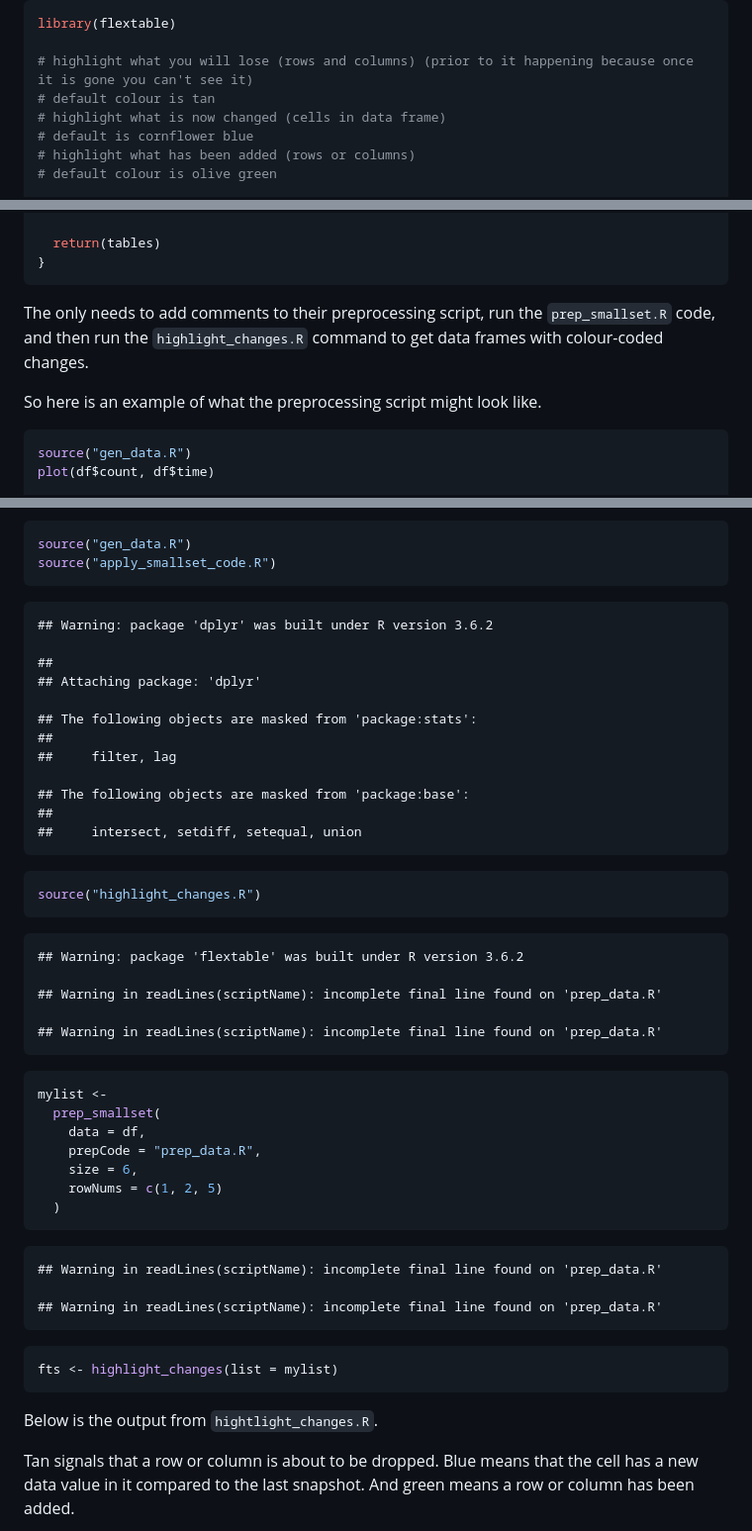
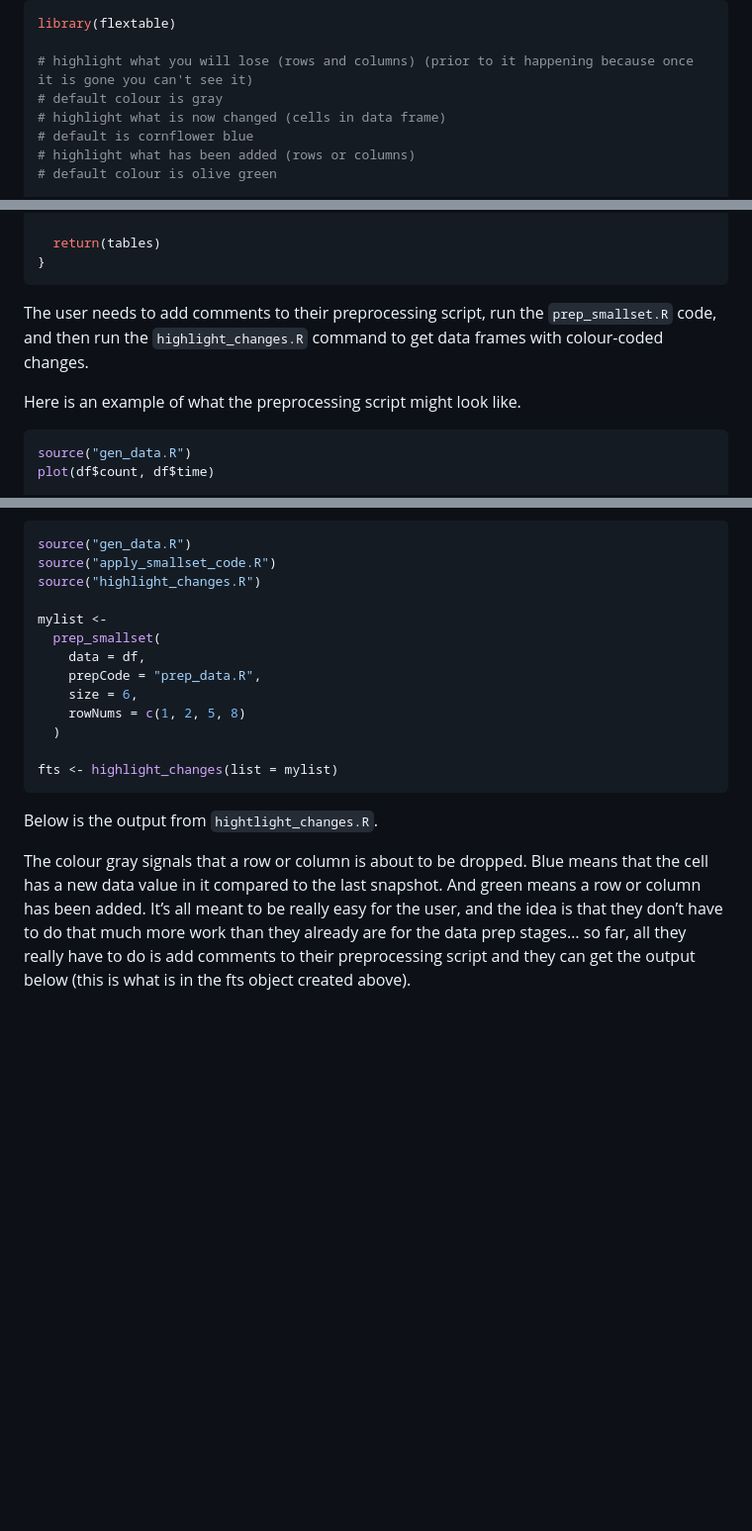
Before and after one commit to lydialucchesi/smallsets, a Markdown page: README.md, 3 parts joined by grey strips. Shown at 99% size. Rendered like a GitHub page; blank space fills up the shorter version.

````diff
--- a/README.md
+++ b/README.md
@@ -320,7 +321,7 @@ Below is the `highlight_changes.R` function.
 library(flextable)
 
 # highlight what you will lose (rows and columns) (prior to it happening because once it is gone you can't see it)
-# default colour is tan
+# default colour is gray
 # highlight what is now changed (cells in data frame)
 # default is cornflower blue
 # highlight what has been added (rows or columns)
@@ -415,11 +416,11 @@ highlight_changes <- function(list) {
 }
 ```
 
-The only needs to add comments to their preprocessing script, run the
+The user needs to add comments to their preprocessing script, run the
 `prep_smallset.R` code, and then run the `highlight_changes.R` command
 to get data frames with colour-coded changes.
 
-So here is an example of what the preprocessing script might look like.
+Here is an example of what the preprocessing script might look like.
 
 ``` r
 source("gen_data.R")
@@ -451,52 +452,27 @@ like included in the smallset.
 ``` r
 source("gen_data.R")
 source("apply_smallset_code.R")
-```
+source("highlight_changes.R")
 
-    ## Warning: package 'dplyr' was built under R version 3.6.2
-
-    ##
-    ## Attaching package: 'dplyr'
-
-    ## The following objects are masked from 'package:stats':
-    ##
-    ##     filter, lag
-
-    ## The following objects are masked from 'package:base':
-    ##
-    ##     intersect, setdiff, setequal, union
-
-``` r
-source("highlight_changes.R")
-```
-
-    ## Warning: package 'flextable' was built under R version 3.6.2
-
-    ## Warning in readLines(scriptName): incomplete final line found on 'prep_data.R'
-
-    ## Warning in readLines(scriptName): incomplete final line found on 'prep_data.R'
-
-``` r
 mylist <-
   prep_smallset(
     data = df,
     prepCode = "prep_data.R",
     size = 6,
-    rowNums = c(1, 2, 5)
+    rowNums = c(1, 2, 5, 8)
   )
-```
 
-    ## Warning in readLines(scriptName): incomplete final line found on 'prep_data.R'
-
-    ## Warning in readLines(scriptName): incomplete final line found on 'prep_data.R'
-
-``` r
 fts <- highlight_changes(list = mylist)
 ```
 
 Below is the output from `hightlight_changes.R`.
 
-Tan signals that a row or column is about to be dropped. Blue means that
-the cell has a new data value in it compared to the last snapshot. And
-green means a row or column has been added.
+The colour gray signals that a row or column is about to be dropped.
+Blue means that the cell has a new data value in it compared to the last
+snapshot. And green means a row or column has been added. It’s all meant
+to be really easy for the user, and the idea is that they don’t have to
+do that much more work than they already are for the data prep stages…
+so far, all they really have to do is add comments to their
+preprocessing script and they can get the output below (this is what is
+in the fts object created above).
 
````
Also changed, not shown: other parts of README.md (+16 -80 lines), fts/1.png (added), fts/2.png (added), fts/3.png (added), fts/4.png (added), fts/5.png (added), 4 other files.
